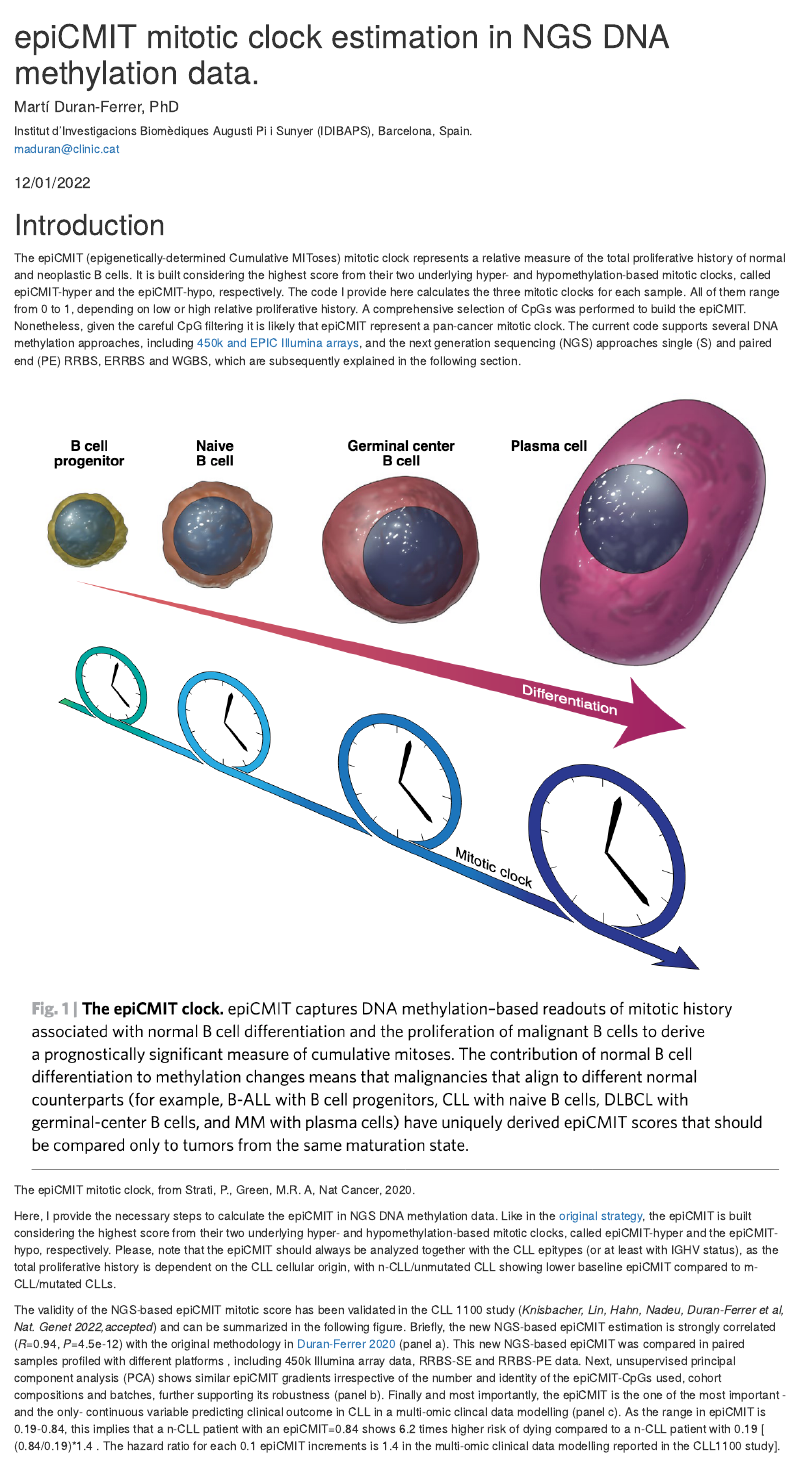
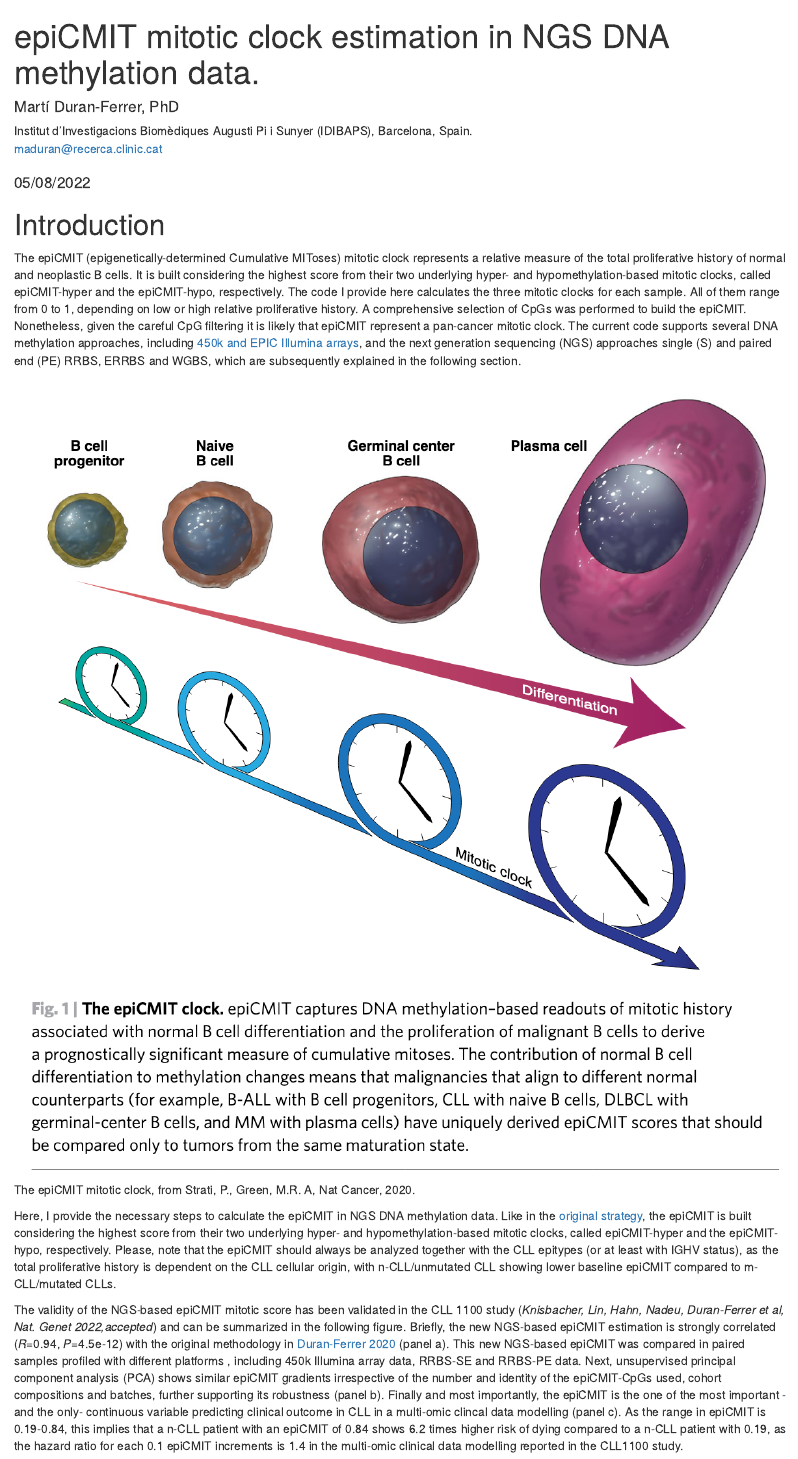
Before and after one commit to Duran-FerrerM/CLLmap-epigenetics, an R Markdown document (code/epiCMIT.RRBS.Rmd): the page in a window 1100 px wide, from its top. Rendered offline with R 4.5, knitr and Pandoc, with nearby package versions; drawn as R Markdown's standard HTML page in place of the format the file asks for; some code elsewhere in the file could not run offline.

Commit message:
first version nat genet

```diff
--- a/code/epiCMIT.RRBS.Rmd
+++ b/code/epiCMIT.RRBS.Rmd
@@ -3,8 +3,8 @@ title: "epiCMIT mitotic clock estimation in NGS DNA methylation data."
 author:
   - name: "Martí Duran-Ferrer, PhD"
     affiliation: "Institut d'Investigacions Biomèdiques Augusti Pi i Sunyer (IDIBAPS), Barcelona, Spain."
-    email: "maduran@clinic.cat"
-date: "12/01/2022"
+    email: "maduran@recerca.clinic.cat"
+date: "05/08/2022"
 output:
     BiocStyle::html_document:
       toc: true
@@ -28,7 +28,7 @@ The epiCMIT mitotic clock, from Strati, P., Green, M.R. A, Nat Cancer, 2020.
 
 Here, I provide the necessary steps to calculate the epiCMIT in NGS DNA methylation data. Like in the [original strategy](https://duran-ferrerm.github.io/Pan-B-cell-methylome/Estimate.epiCMIT.html), the epiCMIT is built considering the highest score from their two underlying hyper- and hypomethylation-based mitotic clocks, called epiCMIT-hyper and the epiCMIT-hypo, respectively. Please, note that the epiCMIT should always be analyzed together with the CLL epitypes (or at least with IGHV status), as the total proliferative history is dependent on the CLL cellular origin, with n-CLL/unmutated CLL showing lower baseline epiCMIT compared to m-CLL/mutated CLLs.
 
-The validity of the NGS-based epiCMIT mitotic score has been validated in the CLL 1100 study (*Knisbacher, Lin, Hahn, Nadeu, Duran-Ferrer et al, Nat. Genet 2022,accepted*) and can be summarized in the following figure. Briefly, the new NGS-based epiCMIT estimation is strongly correlated (*R*=0.94, *P*=4.5e-12) with the original methodology in [Duran-Ferrer 2020](https://www.nature.com/articles/s43018-020-00131-2) (panel a). This new NGS-based epiCMIT was compared in paired samples profiled with different platforms , including 450k Illumina array data, RRBS-SE and RRBS-PE data. Next, unsupervised principal component analysis (PCA) shows similar epiCMIT gradients irrespective of the number and identity of the epiCMIT-CpGs used, cohort compositions and batches, further supporting its robustness (panel b). Finally and most importantly, the epiCMIT is the one of the most important -and the only- continuous variable predicting clinical outcome in CLL in a multi-omic clincal data modelling (panel c). As the range in epiCMIT is 0.19-0.84, this implies that a n-CLL patient with an epiCMIT=0.84 shows 6.2 times higher risk of dying compared to a n-CLL patient with 0.19 [ (0.84/0.19)*1.4 . The hazard ratio for each 0.1 epiCMIT increments is 1.4 in the multi-omic clinical data modelling reported in the CLL1100 study].
+The validity of the NGS-based epiCMIT mitotic score has been validated in the CLL 1100 study (*Knisbacher, Lin, Hahn, Nadeu, Duran-Ferrer et al, Nat. Genet 2022,accepted*) and can be summarized in the following figure. Briefly, the new NGS-based epiCMIT estimation is strongly correlated (*R*=0.94, *P*=4.5e-12) with the original methodology in [Duran-Ferrer 2020](https://www.nature.com/articles/s43018-020-00131-2) (panel a). This new NGS-based epiCMIT was compared in paired samples profiled with different platforms , including 450k Illumina array data, RRBS-SE and RRBS-PE data. Next, unsupervised principal component analysis (PCA) shows similar epiCMIT gradients irrespective of the number and identity of the epiCMIT-CpGs used, cohort compositions and batches, further supporting its robustness (panel b). Finally and most importantly, the epiCMIT is the one of the most important -and the only- continuous variable predicting clinical outcome in CLL in a multi-omic clincal data modelling (panel c). As the range in epiCMIT is 0.19-0.84, this implies that a n-CLL patient with an epiCMIT of 0.84 shows 6.2 times higher risk of dying compared to a n-CLL patient with 0.19, as the hazard ratio for each 0.1 epiCMIT increments is 1.4 in the multi-omic clinical data modelling reported in the CLL1100 study.
 
 ![](../images/epiCMIT_CLL1100.png)
 
```
Also changed, not shown: code/Epitype.RRBS.Rmd (+2 -2 lines), 2 other files.
